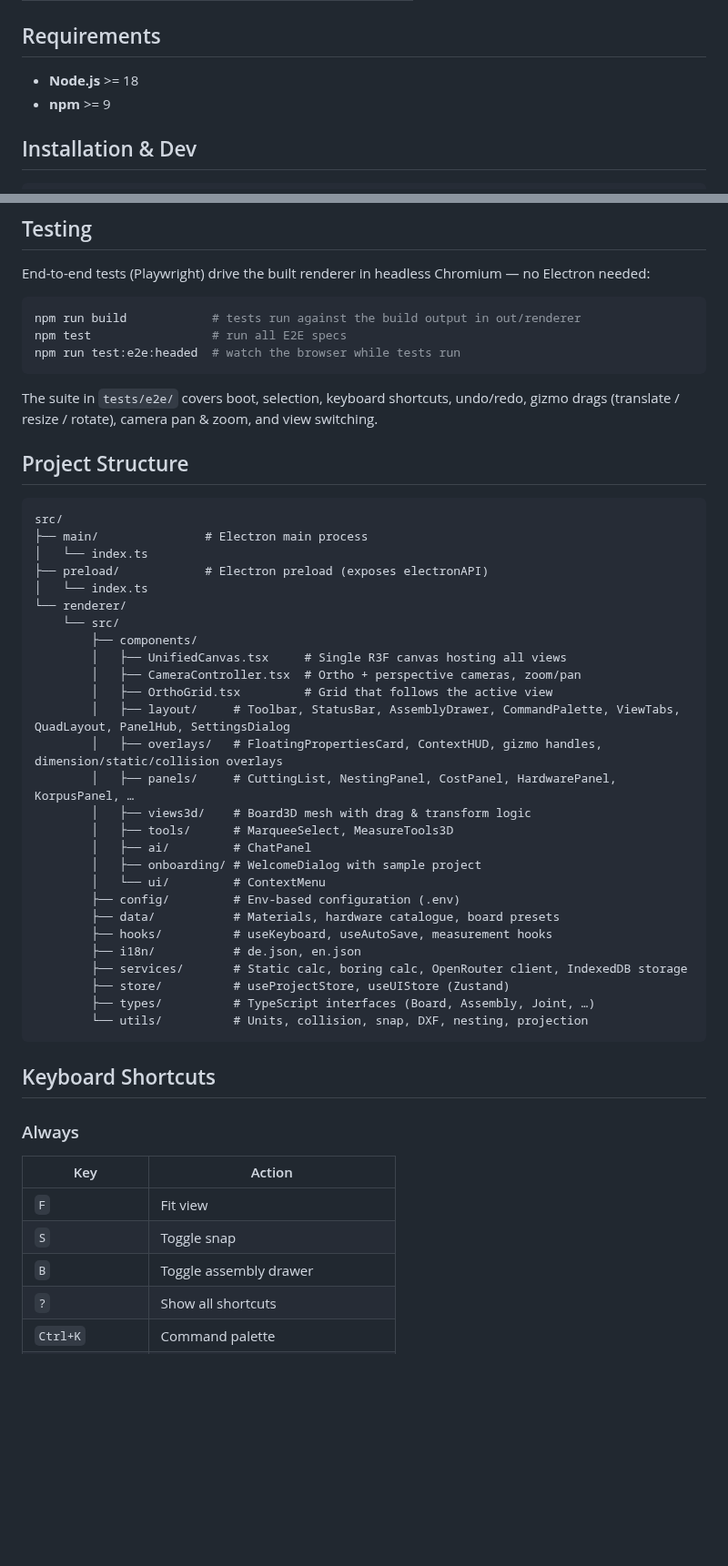
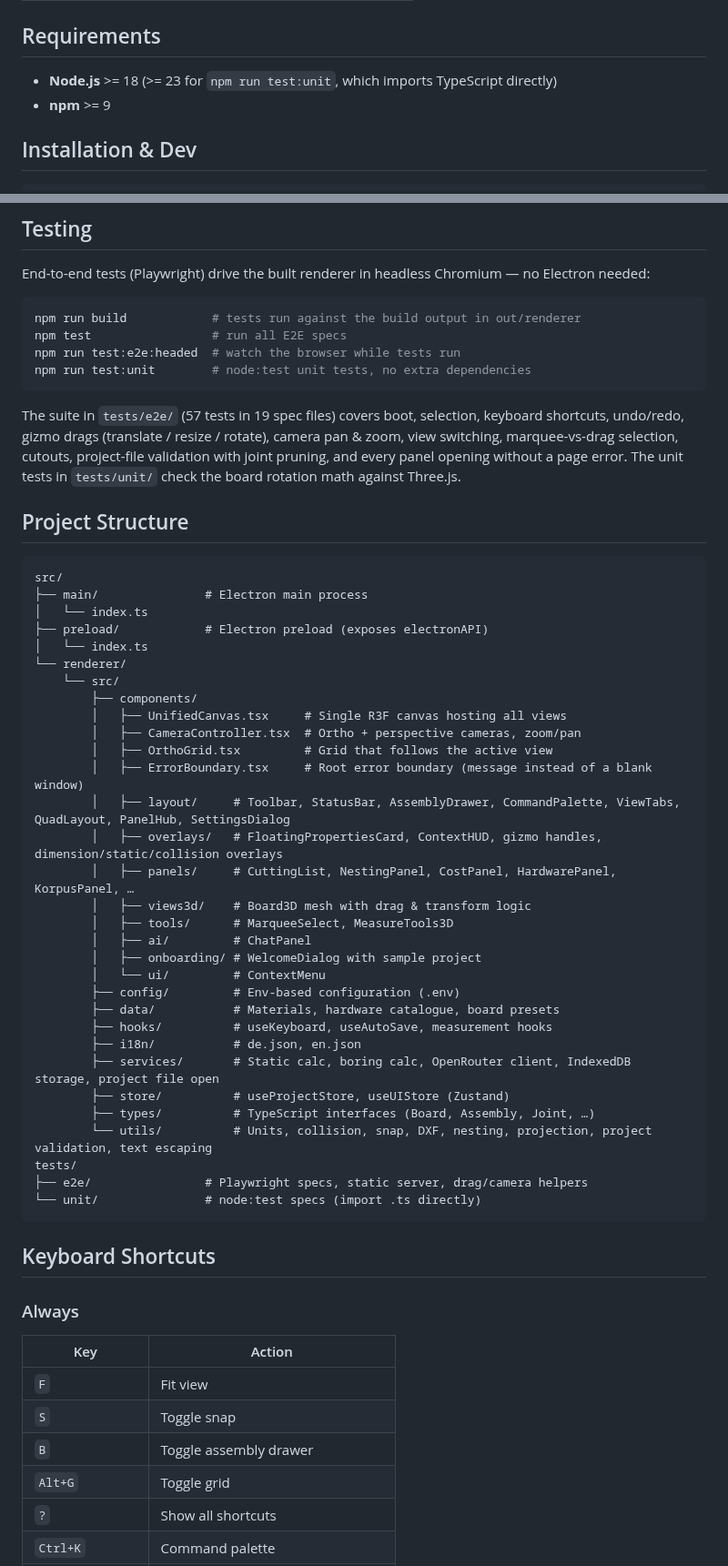
Before and after one commit to Thorfinson/Abrichten, a Markdown page: README.md, 2 parts joined by grey strips. Shown at 91% size. GitHub-like rendering; blank space fills up the shorter version.

````diff
--- a/README.md
+++ b/README.md
@@ -67,7 +71,7 @@ Desktop application for planning furniture, shelving, and kitchen projects in wo
 
 ## Requirements
 
-- **Node.js** >= 18
+- **Node.js** >= 18 (>= 23 for `npm run test:unit`, which imports TypeScript directly)
 - **npm** >= 9
 
 ## Installation & Dev
@@ -97,9 +101,10 @@ End-to-end tests (Playwright) drive the built renderer in headless Chromium —
 npm run build            # tests run against the build output in out/renderer
 npm test                 # run all E2E specs
 npm run test:e2e:headed  # watch the browser while tests run
+npm run test:unit        # node:test unit tests, no extra dependencies
 ```
 
-The suite in `tests/e2e/` covers boot, selection, keyboard shortcuts, undo/redo, gizmo drags (translate / resize / rotate), camera pan & zoom, and view switching.
+The suite in `tests/e2e/` (57 tests in 19 spec files) covers boot, selection, keyboard shortcuts, undo/redo, gizmo drags (translate / resize / rotate), camera pan & zoom, view switching, marquee-vs-drag selection, cutouts, project-file validation with joint pruning, and every panel opening without a page error. The unit tests in `tests/unit/` check the board rotation math against Three.js.
 
 ## Project Structure
 
@@ -115,6 +120,7 @@ src/
         │   ├── UnifiedCanvas.tsx     # Single R3F canvas hosting all views
         │   ├── CameraController.tsx  # Ortho + perspective cameras, zoom/pan
         │   ├── OrthoGrid.tsx         # Grid that follows the active view
+        │   ├── ErrorBoundary.tsx     # Root error boundary (message instead of a blank window)
         │   ├── layout/     # Toolbar, StatusBar, AssemblyDrawer, CommandPalette, ViewTabs, QuadLayout, PanelHub, SettingsDialog
         │   ├── overlays/   # FloatingPropertiesCard, ContextHUD, gizmo handles, dimension/static/collision overlays
         │   ├── panels/     # CuttingList, NestingPanel, CostPanel, HardwarePanel, KorpusPanel, …
@@ -127,10 +133,13 @@ src/
         ├── data/           # Materials, hardware catalogue, board presets
         ├── hooks/          # useKeyboard, useAutoSave, measurement hooks
         ├── i18n/           # de.json, en.json
-        ├── services/       # Static calc, boring calc, OpenRouter client, IndexedDB storage
+        ├── services/       # Static calc, boring calc, OpenRouter client, IndexedDB storage, project file open
         ├── store/          # useProjectStore, useUIStore (Zustand)
         ├── types/          # TypeScript interfaces (Board, Assembly, Joint, …)
-        └── utils/          # Units, collision, snap, DXF, nesting, projection
+        └── utils/          # Units, collision, snap, DXF, nesting, projection, project validation, text escaping
+tests/
+├── e2e/                # Playwright specs, static server, drag/camera helpers
+└── unit/               # node:test specs (import .ts directly)
 ```
 
 ## Keyboard Shortcuts
@@ -142,6 +151,7 @@ src/
 | `F` | Fit view |
 | `S` | Toggle snap |
 | `B` | Toggle assembly drawer |
+| `Alt+G` | Toggle grid |
 | `?` | Show all shortcuts |
 | `Ctrl+K` | Command palette |
 | `Esc` | Deselect / cancel |
````
Also changed, not shown: other parts of README.md (+12 -7 lines), docs/screenshot.png, 4 other files.
